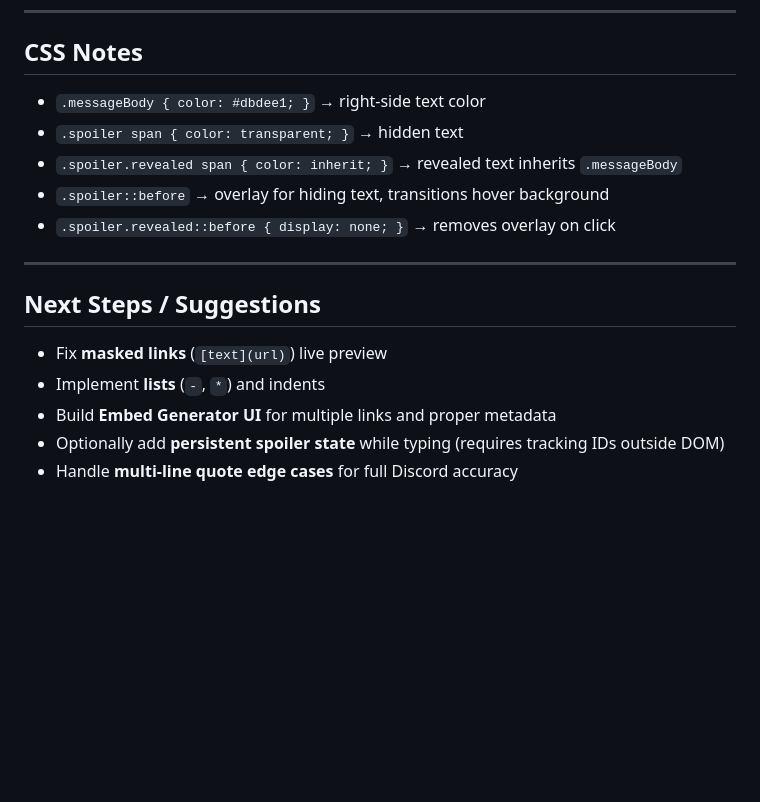
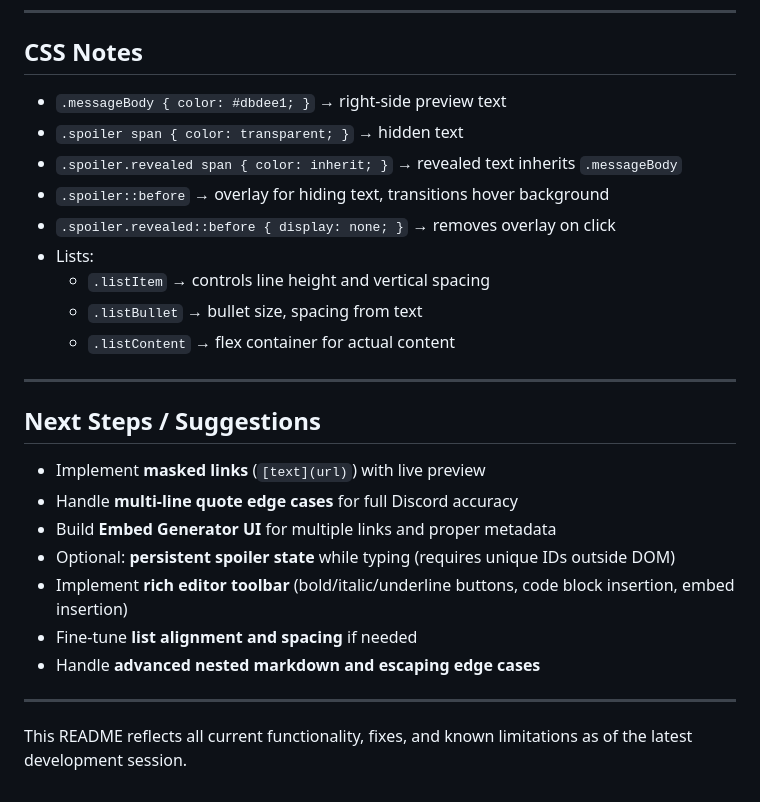
Before and after one commit to squishy01/DiscordWebhooksTool, a Markdown page: README.md, the part around one of its changes. Rendered like a GitHub page; blank space fills up the shorter version.

```diff
--- a/README.md
+++ b/README.md
@@ -62,17 +70,27 @@
 ---
 
 ## CSS Notes
-- `.messageBody { color: #dbdee1; }` → right-side text color
+- `.messageBody { color: #dbdee1; }` → right-side preview text
 - `.spoiler span { color: transparent; }` → hidden text
 - `.spoiler.revealed span { color: inherit; }` → revealed text inherits `.messageBody`
 - `.spoiler::before` → overlay for hiding text, transitions hover background
 - `.spoiler.revealed::before { display: none; }` → removes overlay on click
+- Lists:
+  - `.listItem` → controls line height and vertical spacing
+  - `.listBullet` → bullet size, spacing from text
+  - `.listContent` → flex container for actual content
 
 ---
 
 ## Next Steps / Suggestions
-- Fix **masked links** (`[text](url)`) live preview
-- Implement **lists** (`-`, `*`) and indents
+- Implement **masked links** (`[text](url)`) with live preview
+- Handle **multi-line quote edge cases** for full Discord accuracy
 - Build **Embed Generator UI** for multiple links and proper metadata
-- Optionally add **persistent spoiler state** while typing (requires tracking IDs outside DOM)
-- Handle **multi-line quote edge cases** for full Discord accuracy
+- Optional: **persistent spoiler state** while typing (requires unique IDs outside DOM)
+- Implement **rich editor toolbar** (bold/italic/underline buttons, code block insertion, embed insertion)
+- Fine-tune **list alignment and spacing** if needed
+- Handle **advanced nested markdown and escaping edge cases**
+
+---
+
+This README reflects all current functionality, fixes, and known limitations as of the latest development session.
```
Also changed, not shown: other parts of README.md (+37 -29 lines).
